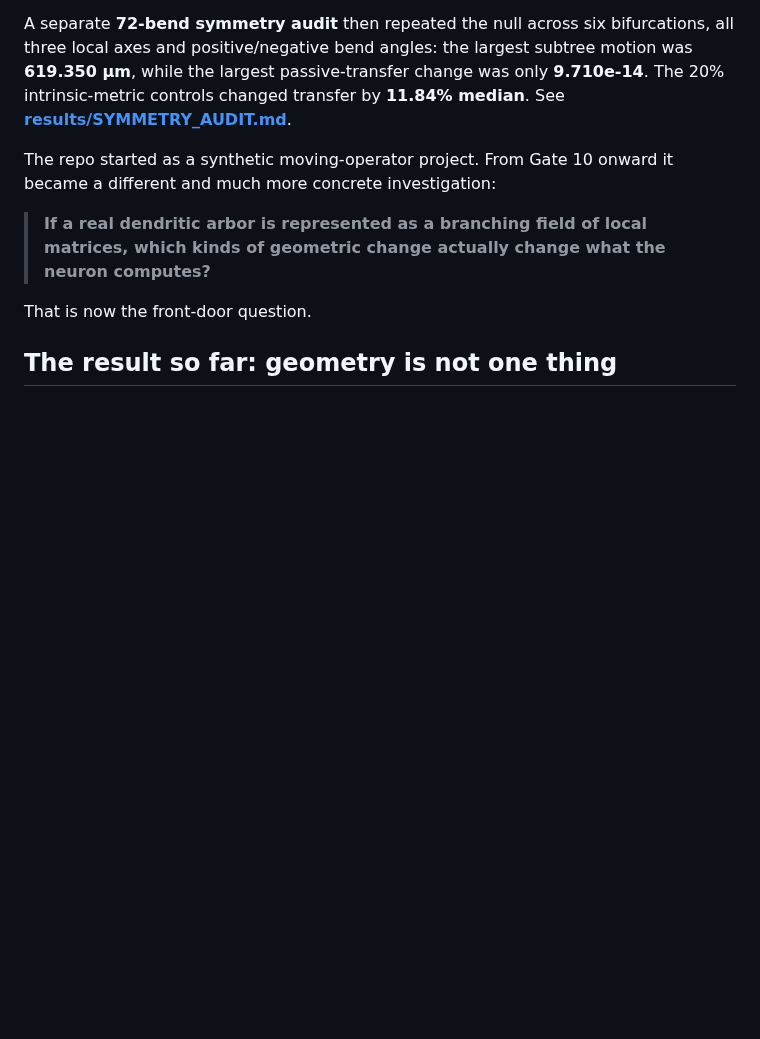
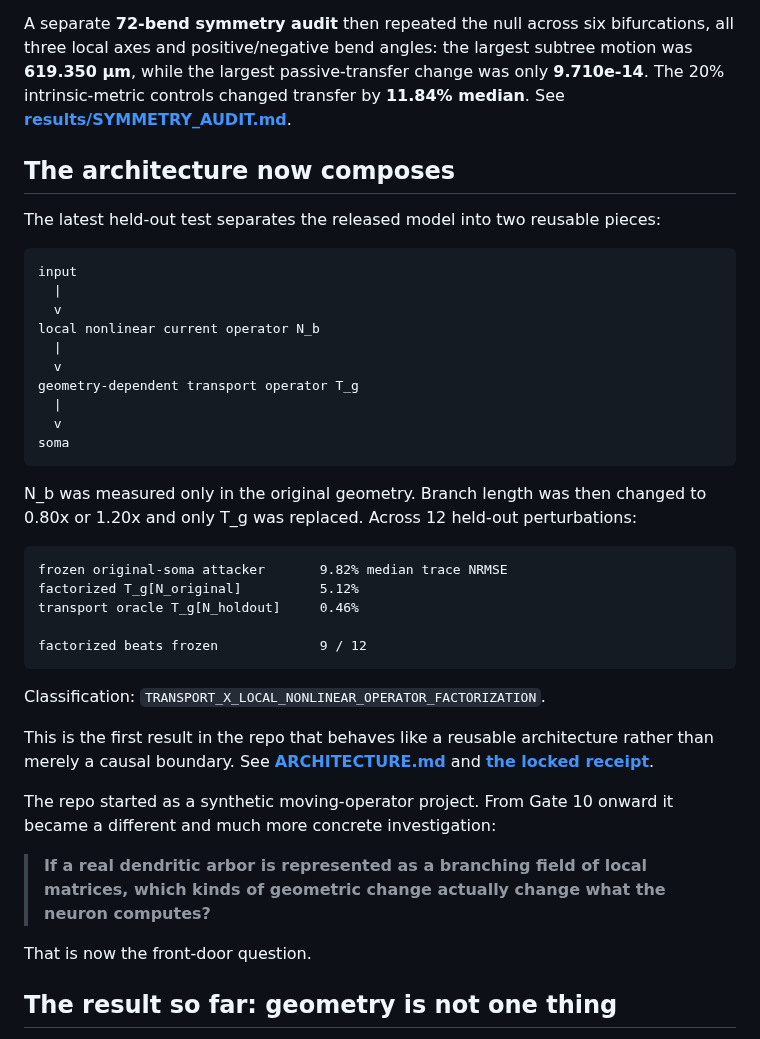
Before and after one commit to anttiluode/Operaattori, a Markdown page: README.md, the part around the change. Drawn GitHub-style; blank space fills up the shorter version.

Commit message:
Put operator factorization on the front page [skip ci]

```diff
--- a/README.md
+++ b/README.md
@@ -21,6 +21,41 @@ largest subtree motion was **619.350 µm**, while the largest passive-transfer
 change was only **9.710e-14**. The 20% intrinsic-metric controls changed
 transfer by **11.84% median**. See
 **[results/SYMMETRY_AUDIT.md](results/SYMMETRY_AUDIT.md)**.
+
+## The architecture now composes
+
+The latest held-out test separates the released model into two reusable pieces:
+
+~~~text
+input
+  |
+  v
+local nonlinear current operator N_b
+  |
+  v
+geometry-dependent transport operator T_g
+  |
+  v
+soma
+~~~
+
+N_b was measured only in the original geometry. Branch length was then changed
+to 0.80x or 1.20x and only T_g was replaced. Across 12 held-out perturbations:
+
+~~~text
+frozen original-soma attacker       9.82% median trace NRMSE
+factorized T_g[N_original]          5.12%
+transport oracle T_g[N_holdout]     0.46%
+
+factorized beats frozen             9 / 12
+~~~
+
+Classification:
+`TRANSPORT_X_LOCAL_NONLINEAR_OPERATOR_FACTORIZATION`.
+
+This is the first result in the repo that behaves like a reusable architecture
+rather than merely a causal boundary. See **[ARCHITECTURE.md](ARCHITECTURE.md)**
+and **[the locked receipt](results/OPERATOR_FACTORIZATION.md)**.
 
 The repo started as a synthetic moving-operator project. From Gate 10 onward it
 became a different and much more concrete investigation:
```
